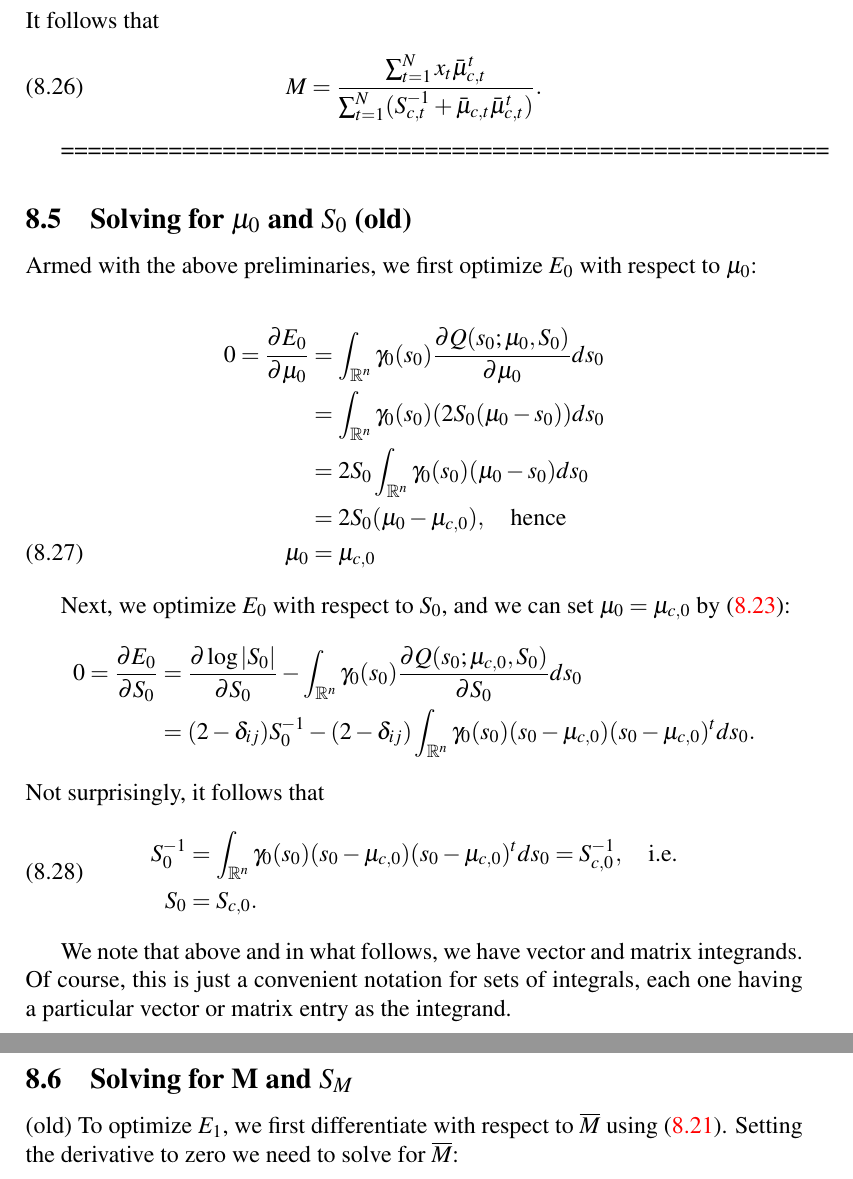
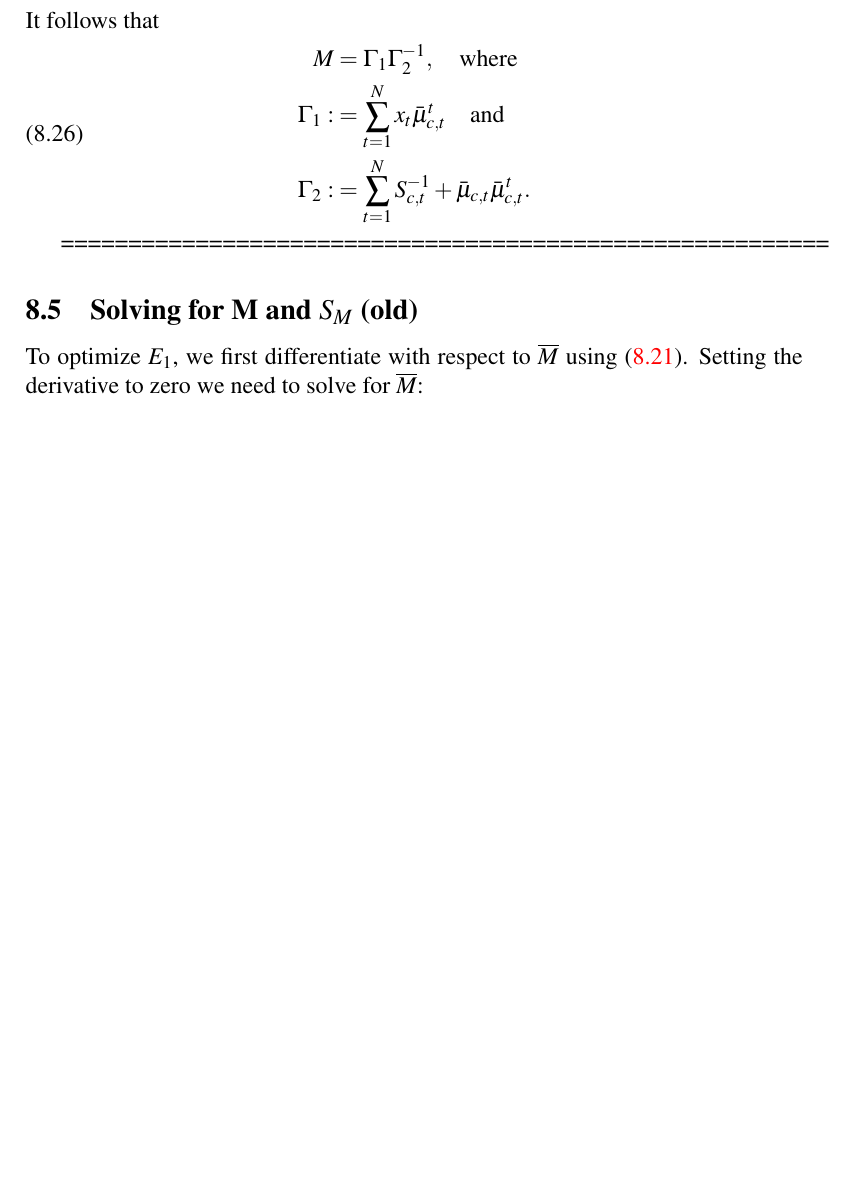
Before and after one commit to dmgoldschmidt/kalman, a LaTeX document (kalman.tex): two parts of pages 18 and 19 of 25 before the commit and part of page 18 of 24 after it, the two joined at a grey line, cut so that both start at the same text, the shorter picture padded with empty space. Compiled offline with pdfLaTeX.

Commit message:
changed \eqref{M} to more acceptable matrix notation.

```diff
--- a/kalman.tex
+++ b/kalman.tex
@@ -691,7 +691,11 @@ Next, we optimize \eqref{E1:1} with respect to $M$ using %\eqref{partial_logdet}
 \end{equation}
 It follows that
 \begin{equation}\label{M}
-  M = \frac{\sum_{t=1}^N x_t\bar{\mu}_{c,t}^t}{\sum_{t=1}^N (S_{c,t}^{-1}+ \bar{\mu}_{c,t}\bar{\mu}_{c,t}^t)}.
+  \begin{split}
+    M &= \Gamma_1\Gamma_2^{-1}, \quad\text{where}\\
+    \Gamma_1 :&= \sum_{t=1}^N x_t\bar{\mu}_{c,t}^t\quad\text{and}\\
+    \Gamma_2 :&= \sum_{t=1}^N S_{c,t}^{-1}+ \bar{\mu}_{c,t}\bar{\mu}_{c,t}^t.
+  \end{split}
 \end{equation}
 
 
@@ -707,35 +711,8 @@ It follows that
 
 =========================================================
 
- \subsection{Solving for $\mu_0$ and $S_0$ (old)}
-Armed with the above preliminaries, we first optimize $E_0$ with respect to $\mu_0$:
 
-\begin{align}
-0 = \frac{\partial{E_0}}{\partial{\mu_0}} &= \int_{\R^n}\gamma_0(s_0)\frac{\partial{Q(s_0;\mu_0,S_0)}}{\partial{\mu_0}}ds_0 \notag\\
-&= \int_{\R^n}\gamma_0(s_0)(2S_0(\mu_0-s_0))ds_0\notag\\
-&= 2S_0\int_{\R^n}\gamma_0(s_0)(\mu_0-s_0)ds_0 \notag\\
-&= 2S_0(\mu_0-\mu_{c,0}), \quad\text{hence}\notag\\
-\mu_0 &= \mu_{c,0}
-\end{align}
-
-Next, we optimize $E_0$ with respect to $S_0$, and we can set $\mu_0 = \mu_{c,0}$ by \eqref{mu_0}:
-\begin{align*}
-  0 = \frac{\partial{E_0}}{\partial{S_0}} &= \frac{\partial\log|S_0|}{\partial{S_0}}
-  -\int_{\R^n}\gamma_0(s_0)\frac{\partial{Q(s_0;\mu_{c,0},S_0)}}{\partial{S_0}}ds_0 \\
-&= (2-\delta_{ij})S_0^{-1} - (2-\delta_{ij})\int_{\R^n}\gamma_0(s_0)(s_0-\mu_{c,0})(s_0-\mu_{c,0})^tds_0.
-\end{align*}
-Not surprisingly, it follows that
-\begin{equation}\label{Sigma_0}
-  \begin{split}
-    S_0^{-1} &= \int_{\R^n}\gamma_0(s_0)(s_0-\mu_{c,0})(s_0-\mu_{c,0})^tds_0 = S_{c,0}^{-1}, \quad\text{i.e.}\\
-    S_0 &= S_{c,0}.
-  \end{split}
-\end{equation}
-
-We note that above and in what follows, we have vector and matrix integrands.  Of course, this is just a convenient
-notation for sets of integrals, each one having a particular vector or matrix entry as the integrand.
-
-\subsection{Solving for M and $S_M$} (old)
+\subsection{Solving for M and $S_M$ (old)}
 To optimize $E_1$, we first differentiate with respect to $\overline{M}$ using \eqref{dM}.
 Setting the derivative to zero we need to solve for $\overline{M}$:
 \begin{align*}
```
Also changed, not shown: kalman.tex (27 more changed lines).
